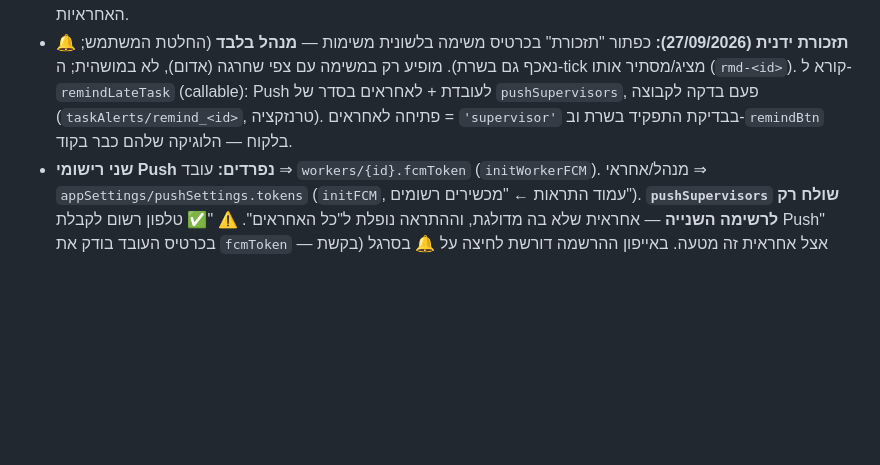
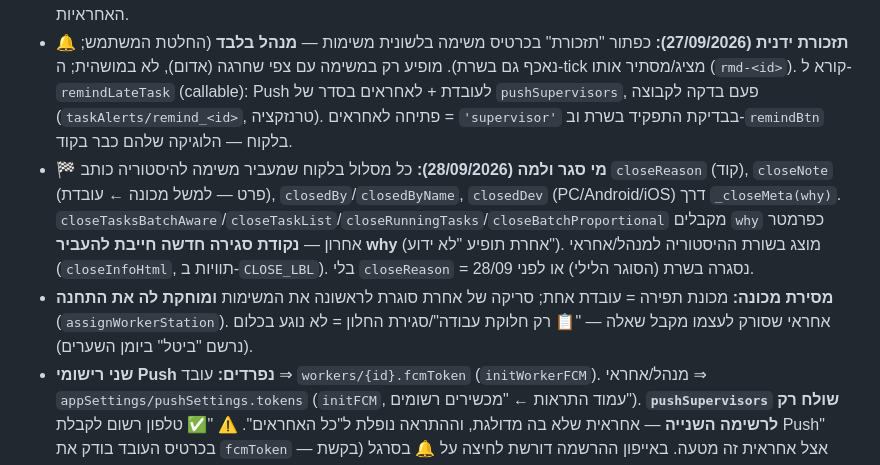
Before and after one commit to amtextile2222-beep/textileops, a Markdown page: CLAUDE.md, the part around the change. Drawn GitHub-style; blank space fills up the shorter version.

Commit message:
Docs: close-reason tracking and machine handover notes in CLAUDE.md
Co-Authored-By: Claude Opus 5.5 <noreply@anthropic.com>

```diff
--- a/CLAUDE.md
+++ b/CLAUDE.md
@@ -12,6 +12,8 @@
 - **התראות טלגרם מהאפליקציה (26/09/2026):** `checkAlerts` רץ בכל מכשיר כל שנייה. "מה כבר נשלח" נקבע **ברישום משותף** `appSettings/tgAlertLog` בטרנזקציה — לא ב-localStorage (שגרם לכל מכשיר שנפתח לשלוח הכל שוב). שולחים רק אחרי `_activeTasksReady` + `_workersReady`. משימות מושהות לא נחשבות "ארוכות"; משימה עם צפי — רק השרת (`longTaskMonitor`) מתריע עליה.
 - **`longTaskMonitor` (שרת, כל 5 דק'):** try/catch לכל משימה; רישום Push מת נמחק. עובדת בלי טלפון ⇒ Push לאחראית שפתחה (`scannedBy`) ← "אחראי על מחלקות" (`adminSettings/costs.oversightDepts`) ← אחראית במחלקה ← כל האחראיות.
 - **🔔 תזכורת ידנית (27/09/2026):** כפתור "תזכורת" בכרטיס משימה בלשונית משימות — **מנהל בלבד** (החלטת המשתמש; נאכף גם בשרת). מופיע רק במשימה עם צפי שחרגה (אדום), לא במושהית; ה-tick מציג/מסתיר אותו (`rmd-<id>`). קורא ל-`remindLateTask` (callable): Push לעובדת + לאחראים בסדר של `pushSupervisors`, פעם בדקה לקבוצה (`taskAlerts/remind_<id>`, טרנזקציה). פתיחה לאחראים = `'supervisor'` בבדיקת התפקיד בשרת וב-`remindBtn` בלקוח — הלוגיקה שלהם כבר בקוד.
+- **🏁 מי סגר ולמה (28/09/2026):** כל מסלול בלקוח שמעביר משימה להיסטוריה כותב `closeReason` (קוד), `closeNote` (פרט — למשל מכונה ← עובדת), `closedBy`/`closedByName`, `closedDev` (PC/Android/iOS) דרך `_closeMeta(why)`. `closeTasksBatchAware`/`closeTaskList`/`closeRunningTasks`/`closeBatchProportional` מקבלים `why` כפרמטר אחרון — **נקודת סגירה חדשה חייבת להעביר why** (אחרת תופיע "לא ידוע"). מוצג בשורת ההיסטוריה למנהל/אחראי (`closeInfoHtml`, תוויות ב-`CLOSE_LBL`). בלי `closeReason` = נסגרה בשרת (הסוגר הלילי) או לפני 28/09.
+- **מסירת מכונה:** מכונת תפירה = עובדת אחת; סריקה של אחרת סוגרת לראשונה את המשימות **ומוחקת לה את התחנה** (`assignWorkerStation`). אחראי שסורק לעצמו מקבל שאלה — "📋 רק חלוקת עבודה"/סגירת החלון = לא נוגע בכלום (נרשם "ביטל" ביומן השערים).
 - **שני רישומי Push נפרדים:** עובד ⇒ `workers/{id}.fcmToken` (`initWorkerFCM`). מנהל/אחראי ⇒ `appSettings/pushSettings.tokens` (`initFCM`, עמוד התראות ← "מכשירים רשומים"). **`pushSupervisors` שולח רק לרשימה השנייה** — אחראית שלא בה מדולגת, וההתראה נופלת ל"כל האחראים". ⚠️ "✅ טלפון רשום לקבלת Push" בכרטיס העובד בודק את `fcmToken` — אצל אחראית זה מטעה. באייפון ההרשמה דורשת לחיצה על 🔔 בסרגל (בקשת הרשאה בלי לחיצה נדחית).
 - **Cloud Functions:** Node 22, `firebase-functions` 6.x, ייבוא `firebase-functions/v1` (כל הפונקציות דור ראשון). 🛑 **לא לשדרג ל-7** — הוא מסיר את `functions.config()`, שבו הסודות (עד המעבר ל-Secret Manager, דדליין מרץ 2027).
 
```
